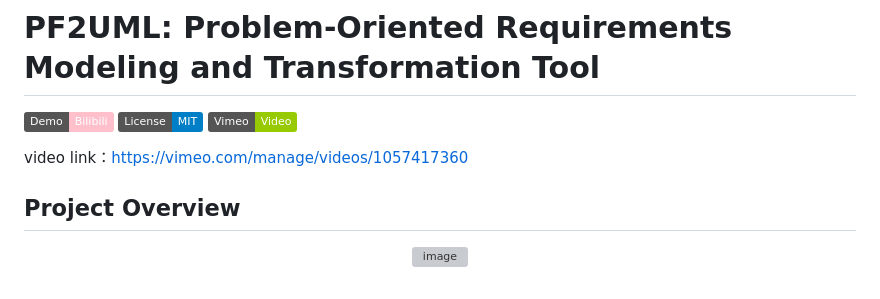
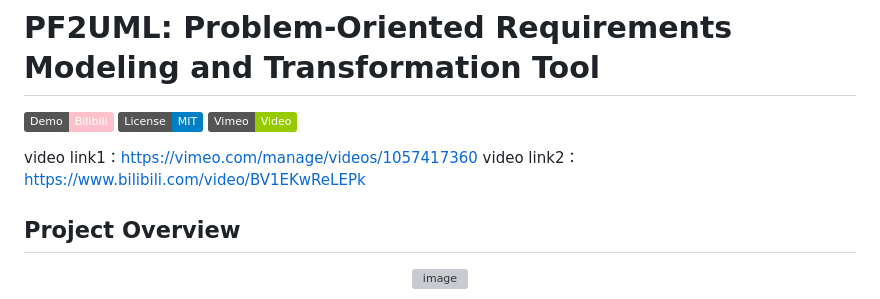
Before and after one commit to Hongbin-Xiao/PF2UML, a Markdown page: README.md, the part around the change. Rendered like a GitHub page; badges without logos; grey boxes are pictures that could not be loaded.

```diff
--- a/README.md
+++ b/README.md
@@ -2,7 +2,8 @@
 
  [![Demo Video](https://img.shields.io/badge/Demo-Bilibili-pink)](https://www.bilibili.com/video/BV1EKwReLEPk/) [![License](https://img.shields.io/badge/License-MIT-blue.svg)](LICENSE) [![Vimeo Video](https://img.shields.io/badge/Vimeo-Video-green)](https://vimeo.com/manage/videos/1057417360)
 
- video link：https://vimeo.com/manage/videos/1057417360
+ video link1：https://vimeo.com/manage/videos/1057417360
+ video link2：https://www.bilibili.com/video/BV1EKwReLEPk
 
 ## Project Overview
 
```
